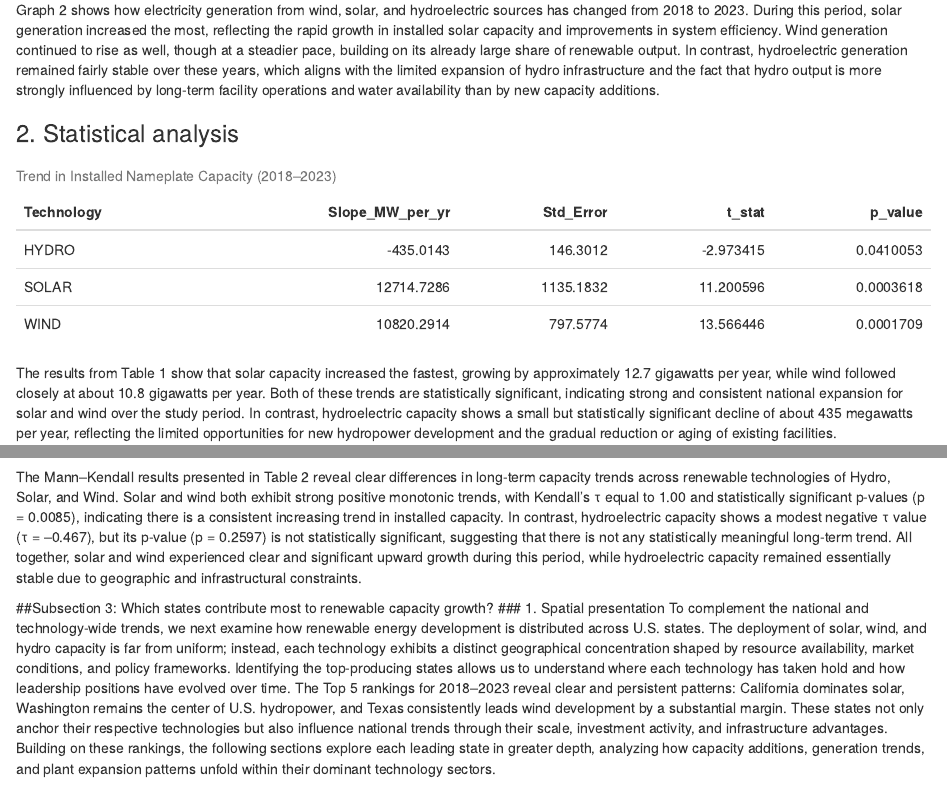
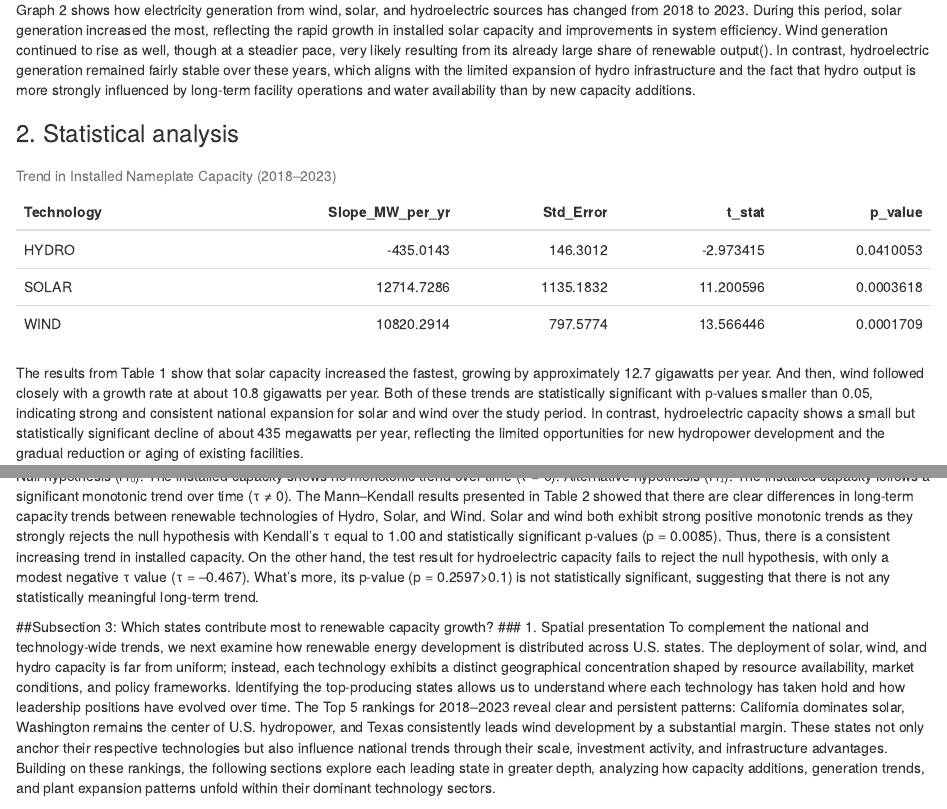
Before and after one commit to BellaHuang03/Du_Huang_Liang_Yang_FinalProject, an R Markdown document (Code/Final_Project.Rmd): the page in a window 1100 px wide, from 6440 px down, and a second part further down, joined at a grey line. Rendered offline with R 4.5, knitr and Pandoc, with nearby package versions; some code elsewhere in the file could not run offline.

Commit message:
updated new write up

````diff
--- a/Code/Final_Project.Rmd
+++ b/Code/Final_Project.Rmd
@@ -472,7 +472,7 @@ p2 <- ggplot(annual_totals, aes(x = Data_Year_num, y = total_generation_MWh, col
 cowplot::plot_grid(p1, p2, ncol = 1, align = "hv")
 ```
 
-Graph 2  shows how electricity generation from wind, solar, and hydroelectric sources has changed from 2018 to 2023. During this period, solar generation increased the most, reflecting the rapid growth in installed solar capacity and improvements in system efficiency. Wind generation continued to rise as well, though at a steadier pace, building on its already large share of renewable output. In contrast, hydroelectric generation remained fairly stable over these years, which aligns with the limited expansion of hydro infrastructure and the fact that hydro output is more strongly influenced by long-term facility operations and water availability than by new capacity additions.
+Graph 2  shows how electricity generation from wind, solar, and hydroelectric sources has changed from 2018 to 2023. During this period, solar generation increased the most, reflecting the rapid growth in installed solar capacity and improvements in system efficiency. Wind generation continued to rise as well, though at a steadier pace, very likely resulting from its already large share of renewable output(). In contrast, hydroelectric generation remained fairly stable over these years, which aligns with the limited expansion of hydro infrastructure and the fact that hydro output is more strongly influenced by long-term facility operations and water availability than by new capacity additions.
 
 ### 2. Statistical analysis
 ```{r, echo=FALSE, message=FALSE, tab.cap="Table 1. Trend in Installed Nameplate Capacity (2018–2023)"}
@@ -498,7 +498,7 @@ trend_lm %>%
   ) %>%
   kable_styling(full_width = TRUE)
 ```
-The results from Table 1 show that solar capacity increased the fastest, growing by approximately 12.7 gigawatts per year, while wind followed closely at about 10.8 gigawatts per year. Both of these trends are statistically significant, indicating strong and consistent national expansion for solar and wind over the study period. In contrast, hydroelectric capacity shows a small but statistically significant decline of about 435 megawatts per year, reflecting the limited opportunities for new hydropower development and the gradual reduction or aging of existing facilities.
+The results from Table 1 show that solar capacity increased the fastest, growing by approximately 12.7 gigawatts per year. And then, wind followed closely with a growth rate at about 10.8 gigawatts per year. Both of these trends are statistically significant with p-values smaller than 0.05, indicating strong and consistent national expansion for solar and wind over the study period. In contrast, hydroelectric capacity shows a small but statistically significant decline of about 435 megawatts per year, reflecting the limited opportunities for new hydropower development and the gradual reduction or aging of existing facilities.
 
 ## Subsection 2: How have capacity levels changed for each technology? Do different technologies exhibit distinct geographic patterns of expansion?
 
@@ -1023,7 +1023,10 @@ mk_results %>%
 
 ```
 
-The Mann–Kendall results presented in Table 2 reveal clear differences in long-term capacity trends across renewable technologies of Hydro, Solar, and Wind. Solar and wind both exhibit strong positive monotonic trends, with Kendall’s τ equal to 1.00 and statistically significant p-values (p = 0.0085), indicating there is a consistent increasing trend in installed capacity. In contrast, hydroelectric capacity shows a modest negative τ value (τ = –0.467), but its p-value (p = 0.2597) is not statistically significant, suggesting that there is not any statistically meaningful long-term trend. All together, solar and wind experienced clear and significant upward growth during this period, while hydroelectric capacity remained essentially stable due to geographic and infrastructural constraints.
+Null hypothesis (H₀): The installed capacity shows no monotonic trend over time (τ = 0).
+Alternative hypothesis (H₁): The installed capacity follows a significant monotonic trend over time (τ ≠ 0).
+The Mann–Kendall results presented in Table 2 showed that there are clear differences in long-term capacity trends between renewable technologies of Hydro, Solar, and Wind. Solar and wind both exhibit strong positive monotonic trends as they strongly rejects the null hypothesis with Kendall’s τ equal to 1.00 and statistically significant p-values (p = 0.0085). Thus, there is a consistent increasing trend in installed capacity.
+On the other hand, the test result for hydroelectric capacity fails to reject the null hypothesis, with only a modest negative τ value (τ = –0.467). What’s more, its p-value (p = 0.2597>0.1) is not statistically significant, suggesting that there is not any statistically meaningful long-term trend.
 
 ##Subsection 3: Which states contribute most to renewable capacity growth?
 ### 1. Spatial presentation
````
Also changed, not shown: Code/Final_Project.Rmd (10 more changed lines).
